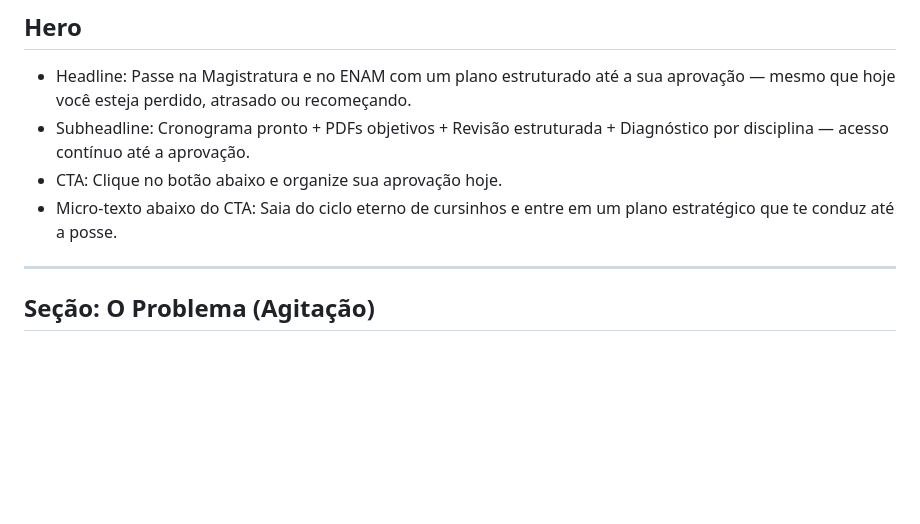
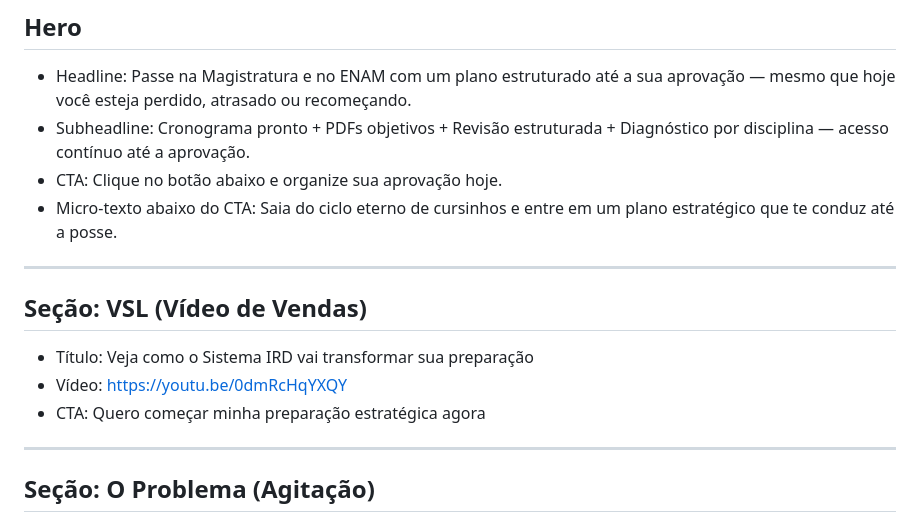
Before and after one commit to victorvianaverbo/plataforma-ird, a Markdown page: plataforma-ird/copy.md, the part around the change. Drawn GitHub-style; blank space fills up the shorter version.

```diff
--- a/plataforma-ird/copy.md
+++ b/plataforma-ird/copy.md
@@ -16,6 +16,14 @@
 - Subheadline: Cronograma pronto + PDFs objetivos + Revisão estruturada + Diagnóstico por disciplina — acesso contínuo até a aprovação.
 - CTA: Clique no botão abaixo e organize sua aprovação hoje.
 - Micro-texto abaixo do CTA: Saia do ciclo eterno de cursinhos e entre em um plano estratégico que te conduz até a posse.
+
+---
+
+## Seção: VSL (Vídeo de Vendas)
+
+- Título: Veja como o Sistema IRD vai transformar sua preparação
+- Vídeo: https://youtu.be/0dmRcHqYXQY
+- CTA: Quero começar minha preparação estratégica agora
 
 ---
 
```
Also changed, not shown: plataforma-ird/layout.md (+44 -0 lines).
